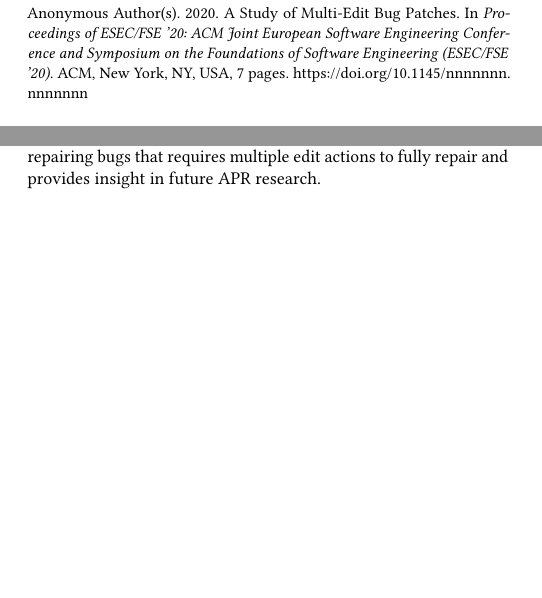
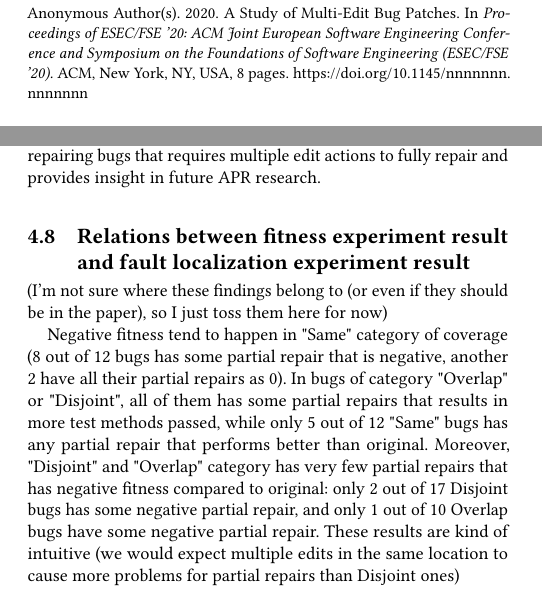
Before and after one commit to squaresLab/MultiEdit_Experiments, a LaTeX paper (paper/fse2020-multi-edit-bugs.tex): two parts of the columns of pages 1 and 4 of 7 before the commit and two parts of the columns of pages 1 and 4 of 8 after it, joined at a grey line, cut so that both start at the same text, the shorter picture padded with empty space. Compiled offline with pdfLaTeX.

Commit message:
Included findings of comparing fitness experiment result to fault localization experiment results

```diff
--- a/paper/fse2020-multi-edit-bugs.tex
+++ b/paper/fse2020-multi-edit-bugs.tex
@@ -342,6 +342,11 @@ This experiment breaks up full repairs into chunks and treats each chunk as a si
 
 Regardless of its limitations, this experiment is provides valid and valuable information to tackling the challenge of automatically repairing bugs that requires multiple edit actions to fully repair and provides insight in future APR research.
 
+\subsection{Relations between fitness experiment result and fault localization experiment result}
+
+(I'm not sure where these findings belong to (or even if they should be in the paper), so I just toss them here for now)
+
+Negative fitness tend to happen in "Same" category of coverage (8 out of 12 bugs has some partial repair that is negative, another 2 have all their partial repairs as 0). In bugs of category "Overlap" or "Disjoint", all of them has some partial repairs that results in more test methods passed, while only 5 out of 12 "Same" bugs has any partial repair that performs better than original. Moreover, "Disjoint" and "Overlap" category has very few partial repairs that has negative fitness compared to original: only 2 out of 17 Disjoint bugs has some negative partial repair, and only 1 out of 10 Overlap bugs have some negative partial repair. These results are kind of intuitive (we would expect multiple edits in the same location to cause more problems for partial repairs than Disjoint ones)
 
 \section{Dependency Analysis}
 \subsection{Research Questions}
```
